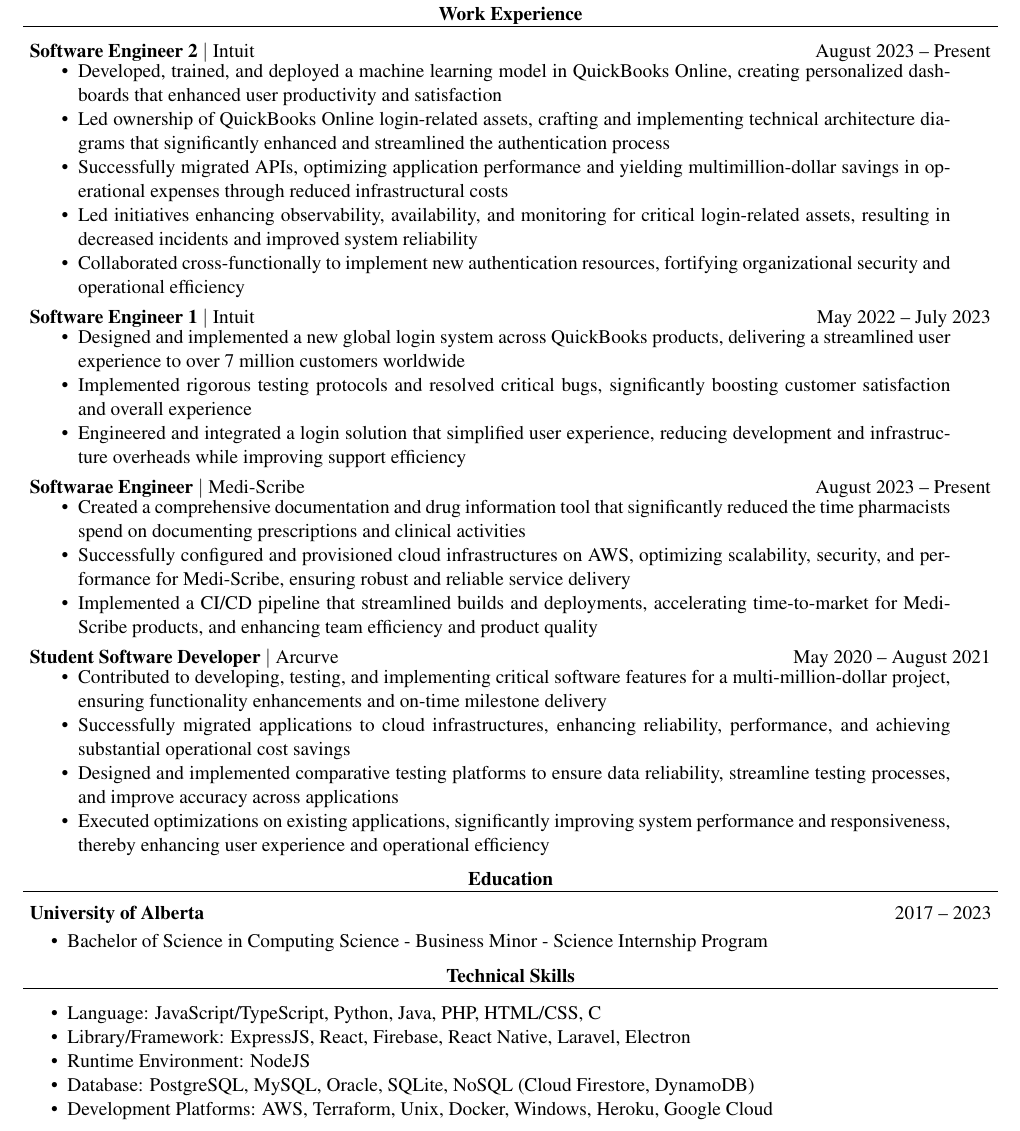
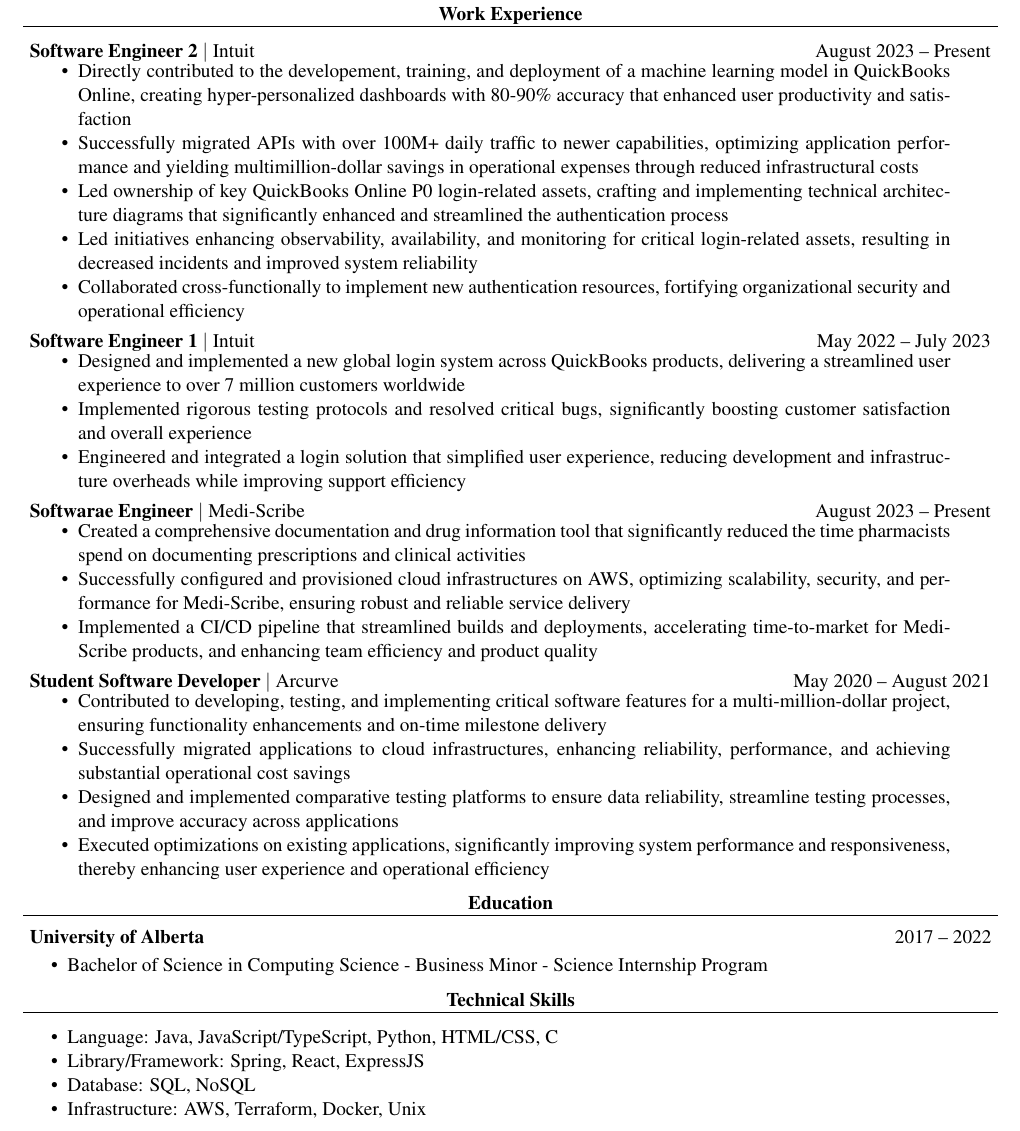
Before and after one commit to adriancleung/resume, a LaTeX CV (Resume_AdrianLeung.tex): part of the page, cut so that both start at the same text. Compiled offline with pdfLaTeX.

Commit message:
fix: polish

```diff
--- a/Resume_AdrianLeung.tex
+++ b/Resume_AdrianLeung.tex
@@ -54,9 +54,9 @@
   {
     \begin{minipage}{0.85\paperwidth}
       \begin{compactList}
-        \item Developed, trained, and deployed a machine learning model in QuickBooks Online, creating personalized dashboards that enhanced user productivity and satisfaction
-        \item Led ownership of QuickBooks Online login-related assets, crafting and implementing technical architecture diagrams that significantly enhanced and streamlined the authentication process
-        \item Successfully migrated APIs, optimizing application performance and yielding multimillion-dollar savings in operational expenses through reduced infrastructural costs
+        \item Directly contributed to the developement, training, and deployment of a machine learning model in QuickBooks Online, creating hyper-personalized dashboards with 80-90\% accuracy that enhanced user productivity and satisfaction
+        \item Successfully migrated APIs with over 100M+ daily traffic to newer capabilities, optimizing application performance and yielding multimillion-dollar savings in operational expenses through reduced infrastructural costs
+        \item Led ownership of key QuickBooks Online P0 login-related assets, crafting and implementing technical architecture diagrams that significantly enhanced and streamlined the authentication process
         \item Led initiatives enhancing observability, availability, and monitoring for critical login-related assets, resulting in decreased incidents and improved system reliability
         \item Collaborated cross-functionally to implement new authentication resources, fortifying organizational security and operational efficiency
       \end{compactList}
@@ -113,7 +113,7 @@
     >{\raggedright\arraybackslash}X
     >{\raggedleft\arraybackslash}X
   }
-  \textbf{University of Alberta} & 2017 – 2023 \\
+  \textbf{University of Alberta} & 2017 – 2022 \\
 \end{tabularx}
 \vspace{-20pt}
 \begin{itemize}
@@ -128,11 +128,10 @@
 \end{center}
 \vspace{-30pt}
 \begin{compactList}
-  \item Language: JavaScript/TypeScript, Python, Java, PHP, HTML/CSS, C
-  \item Library/Framework: ExpressJS, React, Firebase, React Native, Laravel, Electron
-  \item Runtime Environment: NodeJS
-  \item Database: PostgreSQL, MySQL, Oracle, SQLite, NoSQL (Cloud Firestore, DynamoDB)
-  \item Development Platforms: AWS, Terraform, Unix, Docker, Windows, Heroku, Google Cloud
+  \item Language: Java, JavaScript/TypeScript, Python, HTML/CSS, C
+  \item Library/Framework: Spring, React, ExpressJS
+  \item Database: SQL, NoSQL
+  \item Infrastructure: AWS, Terraform, Docker, Unix
 \end{compactList}
 \vspace{-15pt}
 
```
